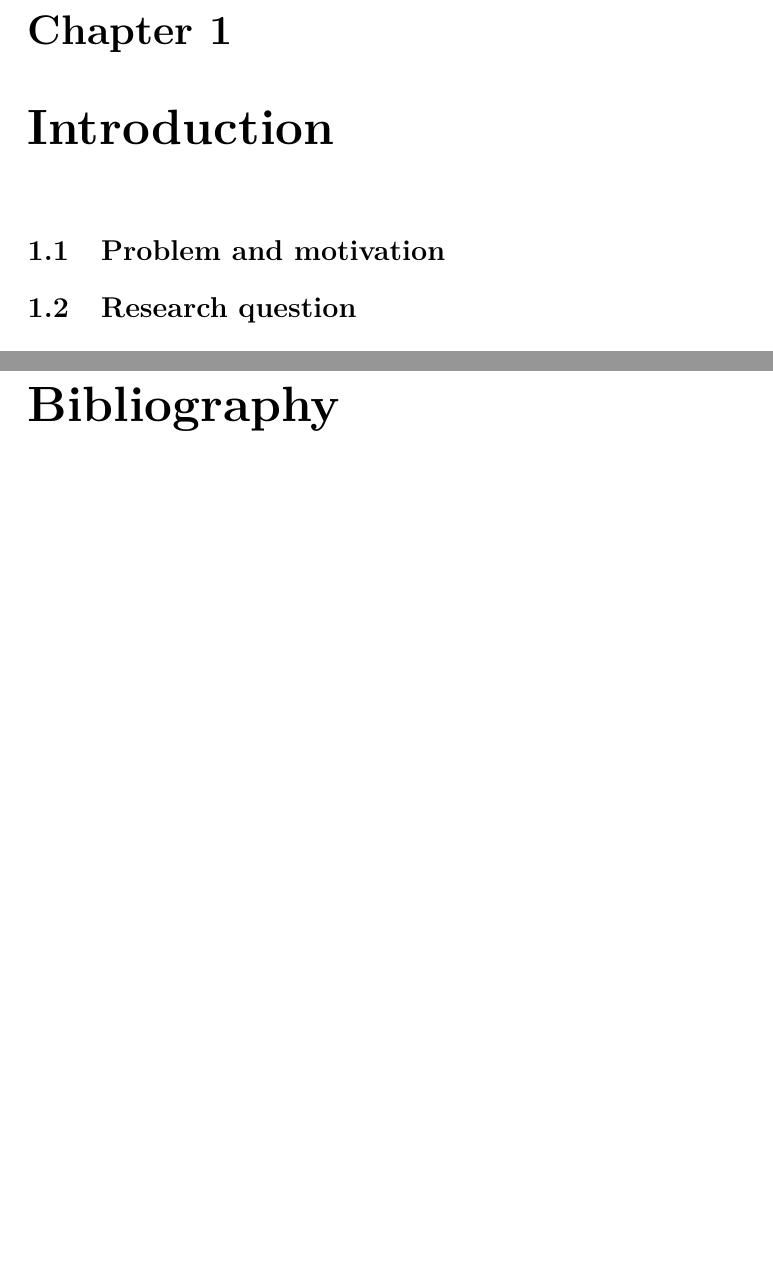
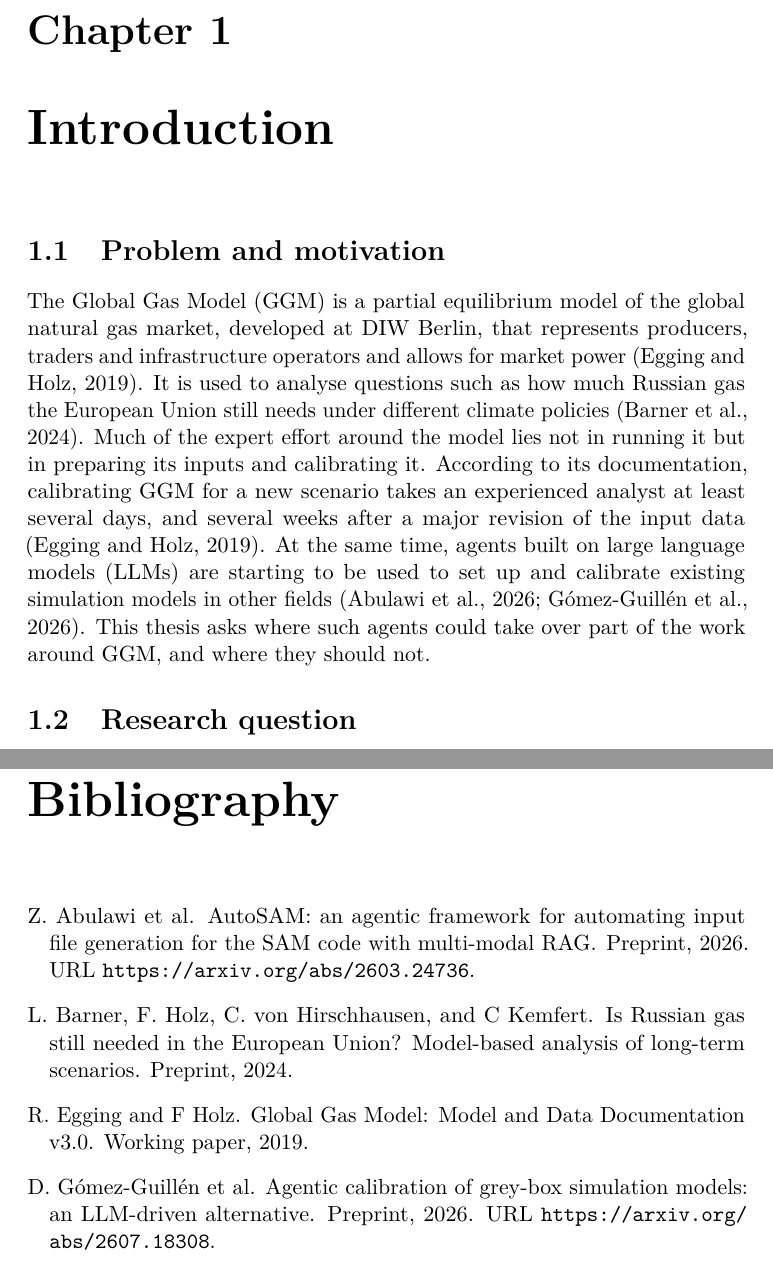
Before and after one commit to jorgenholt/GGM-agents, a LaTeX thesis (thesis/main.tex, which reads thesis/chapters/01-introduction/01-problem.tex): two parts of pages 4 and 12 of 12, joined at a grey line, cut so that both start at the same text, the shorter picture padded with empty space. Compiled offline with pdfLaTeX.

Commit message:
Draft the opening paragraph of 1.1 Problem and motivation
First draft by Claude, for Jørgen and Save to rewrite.

Co-Authored-By: Claude Opus 5.5 <noreply@anthropic.com>

```diff
--- a/thesis/chapters/01-introduction/01-problem.tex
+++ b/thesis/chapters/01-introduction/01-problem.tex
@@ -1,3 +1,10 @@
 \section{Problem and motivation}
 
-% TODO: Why operating GGM takes expert effort: the documented calibration burden (GGM doc, PDF pp. 28-32).
+The Global Gas Model (GGM) is a partial equilibrium model of the global natural gas market, developed at DIW Berlin, that represents producers, traders and infrastructure operators and allows for market power \citep{egging2019global}.
+It is used to analyse questions such as how much Russian gas the European Union still needs under different climate policies \citep{barner2024russian}.
+Much of the expert effort around the model lies not in running it but in preparing its inputs and calibrating it.
+According to its documentation, calibrating GGM for a new scenario takes an experienced analyst at least several days, and several weeks after a major revision of the input data \citep{egging2019global}.
+At the same time, agents built on large language models (LLMs) are starting to be used to set up and calibrate existing simulation models in other fields \citep{abulawi2026autosam, gomezguillen2026agentic}.
+This thesis asks where such agents could take over part of the work around GGM, and where they should not.
+
+% TODO: Add the page reference for the calibration claim (printed p. 26), and rewrite in our own words.
```
